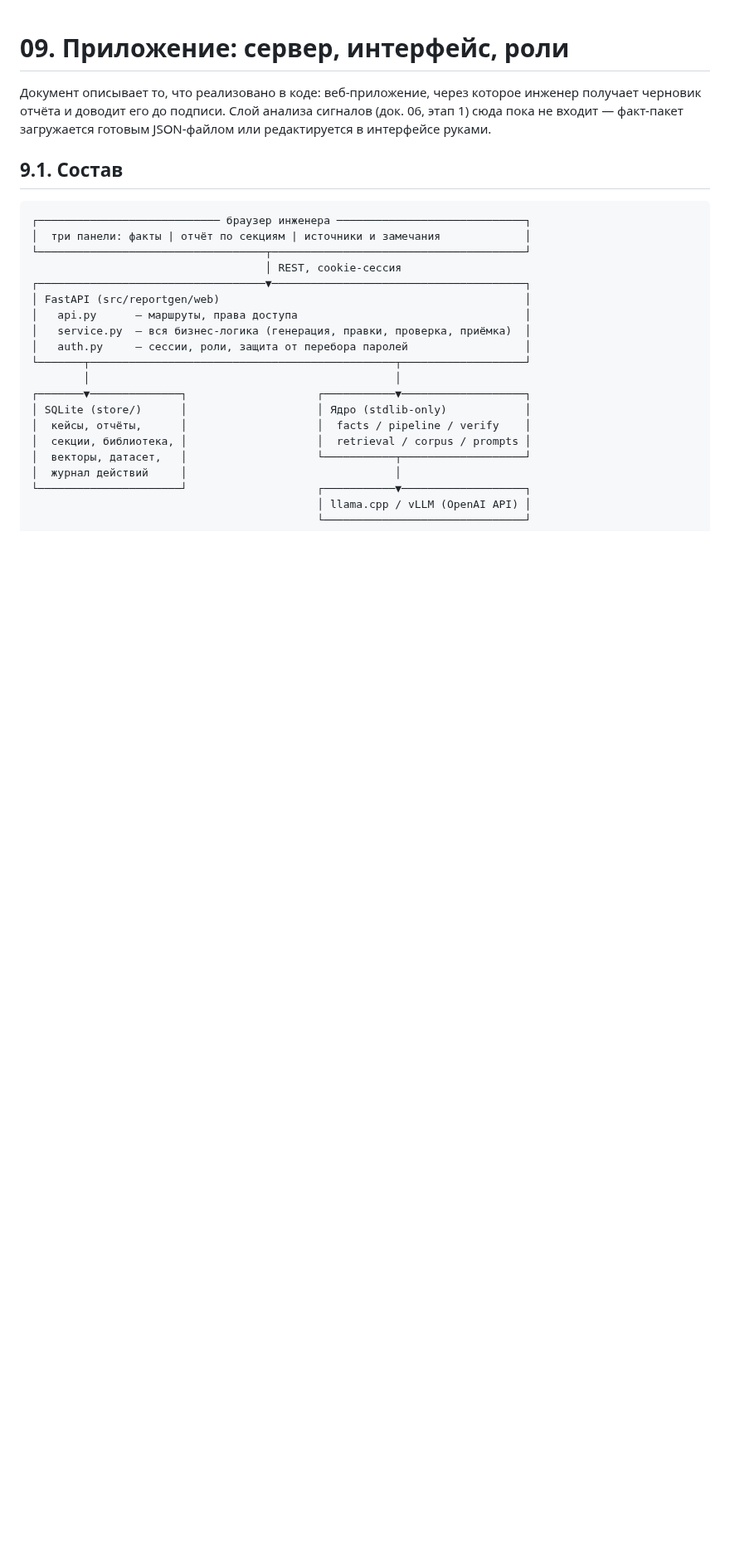
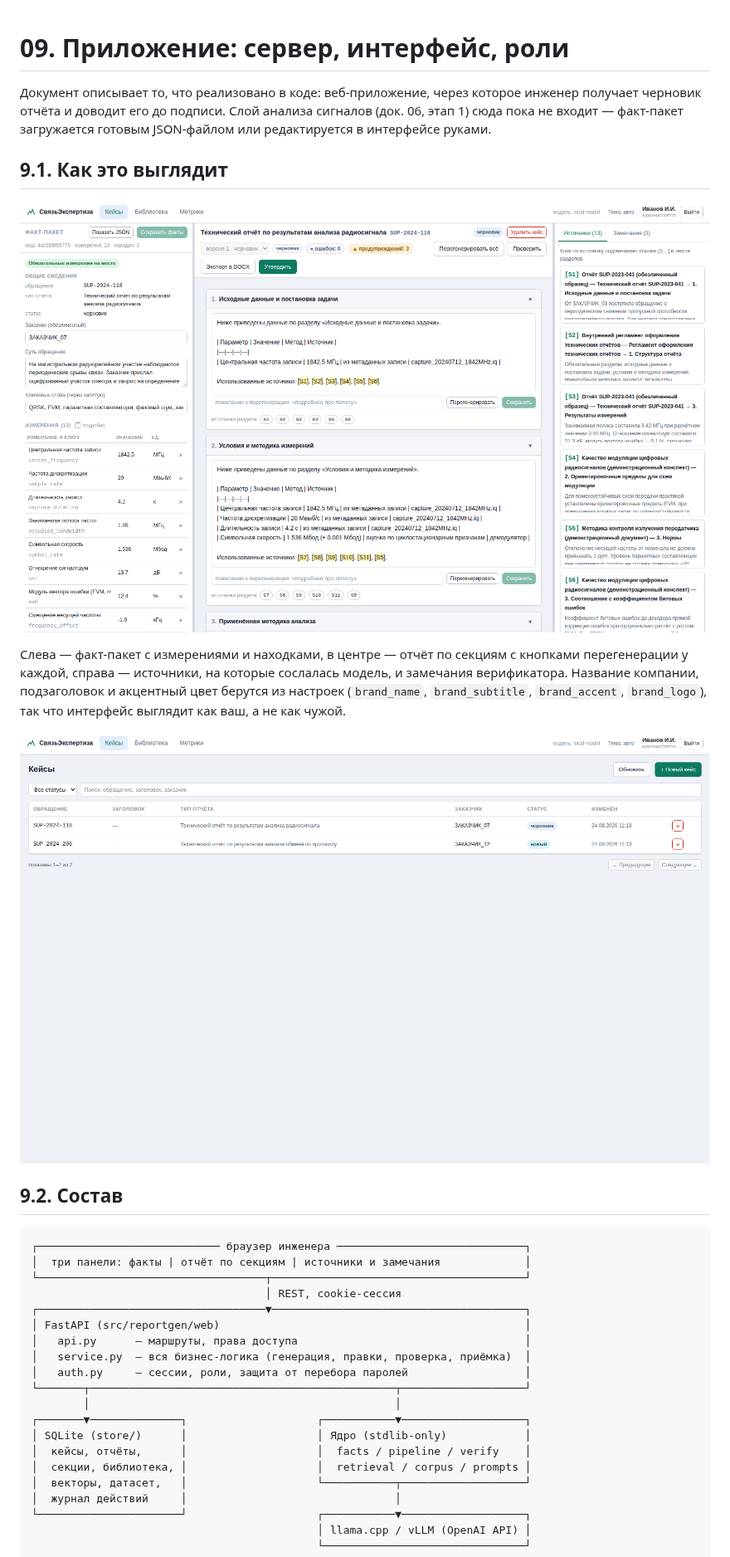
Before and after one commit to indic1452/poiujnbhy, a Markdown page: docs/09-web-app.md, the part around one of its changes. Shown at 83% size. Drawn GitHub-style; pictures changed too: docs/images/ui-case.png (added), docs/images/ui-cases.png (added); blank space fills up the shorter version.

````diff
--- a/docs/09-web-app.md
+++ b/docs/09-web-app.md
@@ -5,7 +5,19 @@
 сигналов (док. 06, этап 1) сюда пока не входит — факт-пакет загружается
 готовым JSON-файлом или редактируется в интерфейсе руками.
 
-## 9.1. Состав
+## 9.1. Как это выглядит
+
+![Рабочее место инженера: факт-пакет, отчёт по секциям, источники](images/ui-case.png)
+
+Слева — факт-пакет с измерениями и находками, в центре — отчёт по секциям с
+кнопками перегенерации у каждой, справа — источники, на которые сослалась
+модель, и замечания верификатора. Название компании, подзаголовок и акцентный
+цвет берутся из настроек (`brand_name`, `brand_subtitle`, `brand_accent`,
+`brand_logo`), так что интерфейс выглядит как ваш, а не как чужой.
+
+![Список обращений](images/ui-cases.png)
+
+## 9.2. Состав
 
 ```
 ┌──────────────────────────── браузер инженера ─────────────────────────────┐
````
Also changed, not shown: other parts of docs/09-web-app.md (+7 -7 lines).
